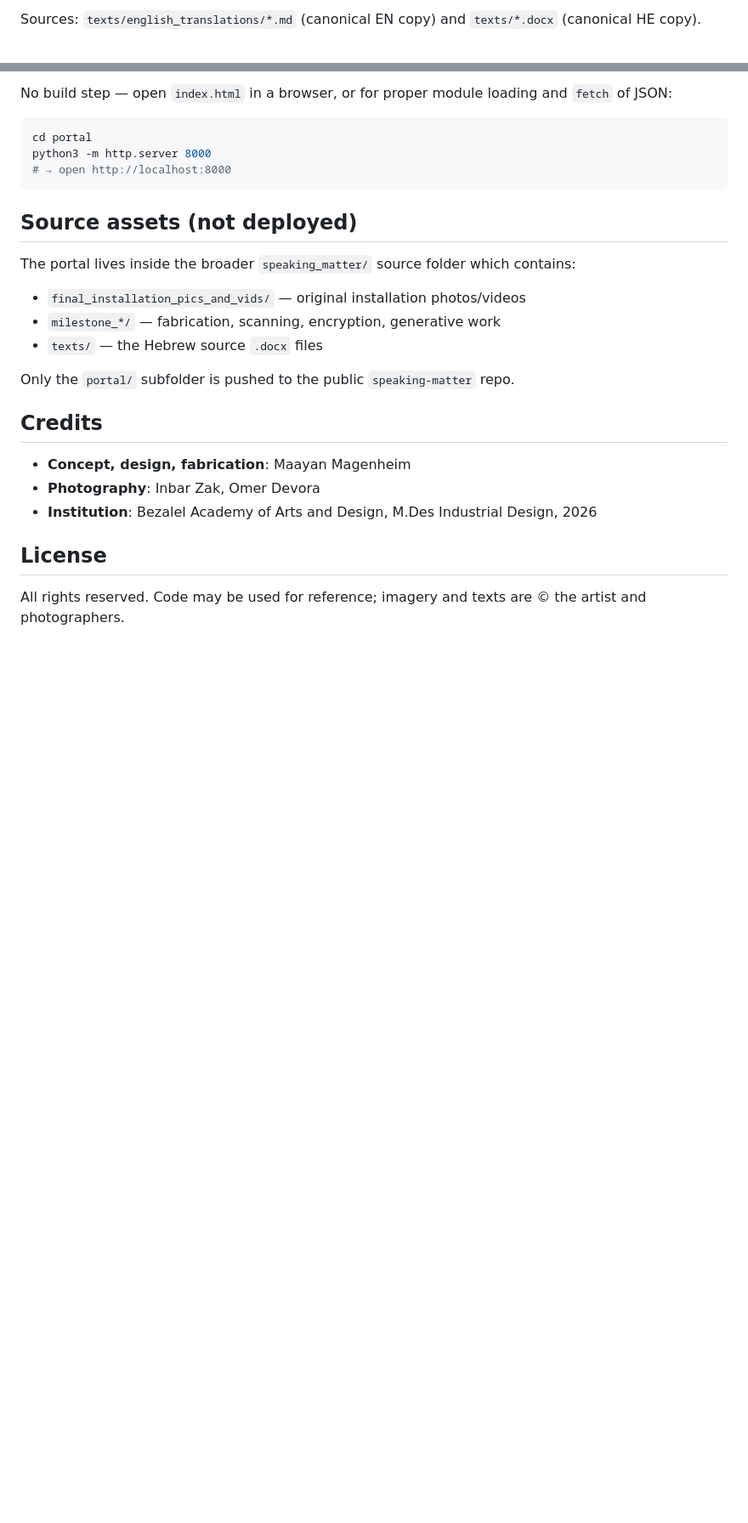
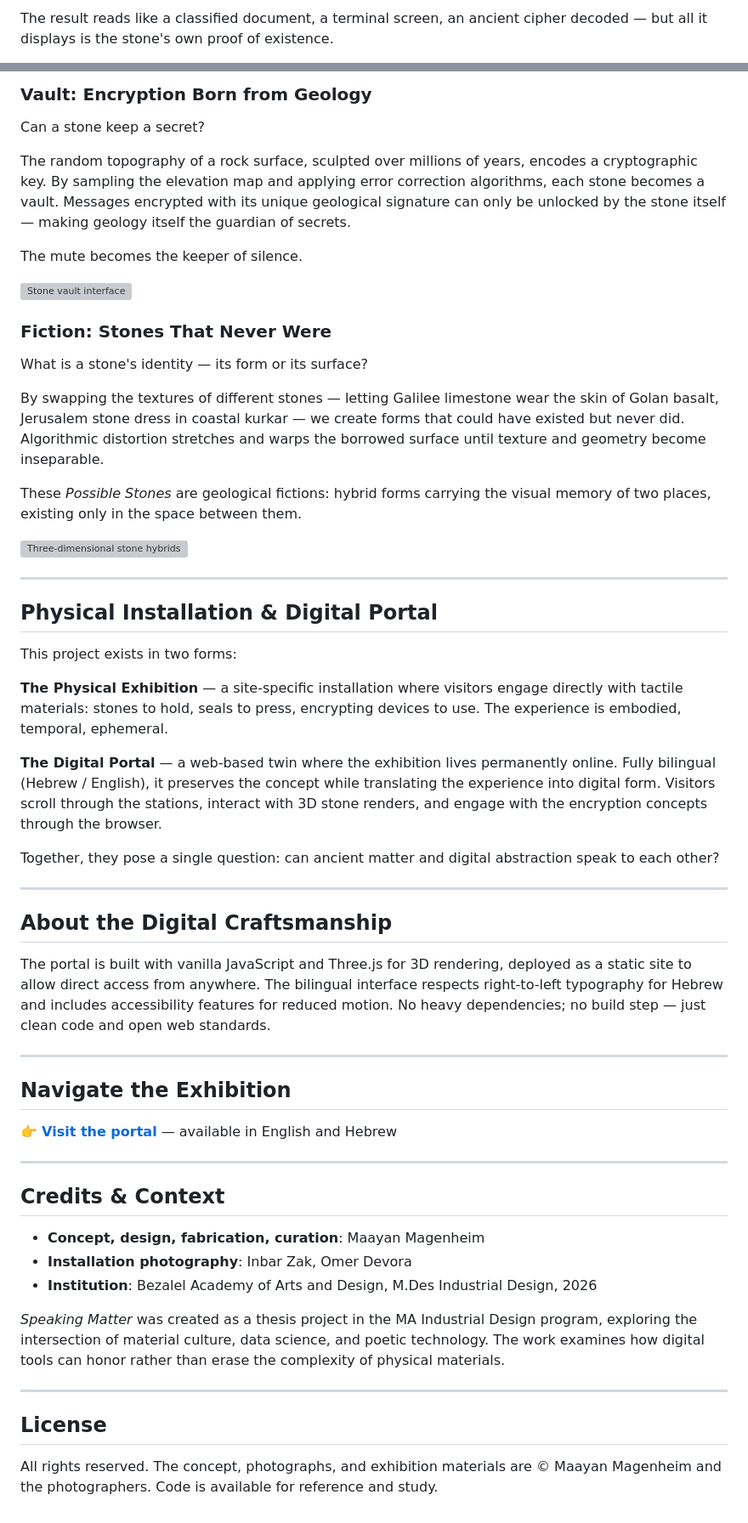
Before and after one commit to maayanmag/speaking-matter, a Markdown page: README.md, 2 parts joined by grey strips. Shown at 85% size. Rendered like a GitHub page; blank space fills up the shorter version; grey boxes are pictures that could not be loaded.

````diff
--- a/README.md
+++ b/README.md
@@ -65,3 +28,3 @@ python3 tools/build_i18n.py
 
-Sources: `texts/english_translations/*.md` (canonical EN copy) and `texts/*.docx` (canonical HE copy).
+The result reads like a classified document, a terminal screen, an ancient cipher decoded — but all it displays is the stone's own proof of existence.
 
@@ -69,28 +32,60 @@ Sources: `texts/english_translations/*.md` (canonical EN copy) and `texts/*.docx
 
-No build step — open `index.html` in a browser, or for proper module loading and `fetch` of JSON:
+### **Vault: Encryption Born from Geology**
 
-```bash
-cd portal
-python3 -m http.server 8000
-# → open http://localhost:8000
-```
+Can a stone keep a secret?
 
-## Source assets (not deployed)
+The random topography of a rock surface, sculpted over millions of years, encodes a cryptographic key. By sampling the elevation map and applying error correction algorithms, each stone becomes a vault. Messages encrypted with its unique geological signature can only be unlocked by the stone itself — making geology itself the guardian of secrets.
 
-The portal lives inside the broader `speaking_matter/` source folder which contains:
+The mute becomes the keeper of silence.
 
-- `final_installation_pics_and_vids/` — original installation photos/videos
-- `milestone_*/` — fabrication, scanning, encryption, generative work
-- `texts/` — the Hebrew source `.docx` files
+![Stone vault interface](assets/screenshots/stone_vault_explained.jpg)
 
-Only the `portal/` subfolder is pushed to the public `speaking-matter` repo.
+### **Fiction: Stones That Never Were**
 
-## Credits
+What is a stone's identity — its form or its surface?
 
-- **Concept, design, fabrication**: Maayan Magenheim
-- **Photography**: Inbar Zak, Omer Devora
+By swapping the textures of different stones — letting Galilee limestone wear the skin of Golan basalt, Jerusalem stone dress in coastal kurkar — we create forms that could have existed but never did. Algorithmic distortion stretches and warps the borrowed surface until texture and geometry become inseparable.
+
+These *Possible Stones* are geological fictions: hybrid forms carrying the visual memory of two places, existing only in the space between them.
+
+![Three-dimensional stone hybrids](assets/photos/s4-possible-stones.jpg)
+
+---
+
+## Physical Installation & Digital Portal
+
+This project exists in two forms:
+
+**The Physical Exhibition** — a site-specific installation where visitors engage directly with tactile materials: stones to hold, seals to press, encrypting devices to use. The experience is embodied, temporal, ephemeral.
+
+**The Digital Portal** — a web-based twin where the exhibition lives permanently online. Fully bilingual (Hebrew / English), it preserves the concept while translating the experience into digital form. Visitors scroll through the stations, interact with 3D stone renders, and engage with the encryption concepts through the browser.
+
+Together, they pose a single question: can ancient matter and digital abstraction speak to each other?
+
+---
+
+## About the Digital Craftsmanship
+
+The portal is built with vanilla JavaScript and Three.js for 3D rendering, deployed as a static site to allow direct access from anywhere. The bilingual interface respects right-to-left typography for Hebrew and includes accessibility features for reduced motion. No heavy dependencies; no build step — just clean code and open web standards.
+
+---
+
+## Navigate the Exhibition
+
+👉 **[Visit the portal](https://maayanmag.github.io/speaking-matter/)** — available in English and Hebrew
+
+---
+
+## Credits & Context
+
+- **Concept, design, fabrication, curation**: Maayan Magenheim
+- **Installation photography**: Inbar Zak, Omer Devora
 - **Institution**: Bezalel Academy of Arts and Design, M.Des Industrial Design, 2026
+
+*Speaking Matter* was created as a thesis project in the MA Industrial Design program, exploring the intersection of material culture, data science, and poetic technology. The work examines how digital tools can honor rather than erase the complexity of physical materials.
+
+---
 
 ## License
 
-All rights reserved. Code may be used for reference; imagery and texts are © the artist and photographers.
+All rights reserved. The concept, photographs, and exhibition materials are © Maayan Magenheim and the photographers. Code is available for reference and study.
````
Also changed, not shown: other parts of README.md (+15 -52 lines).
